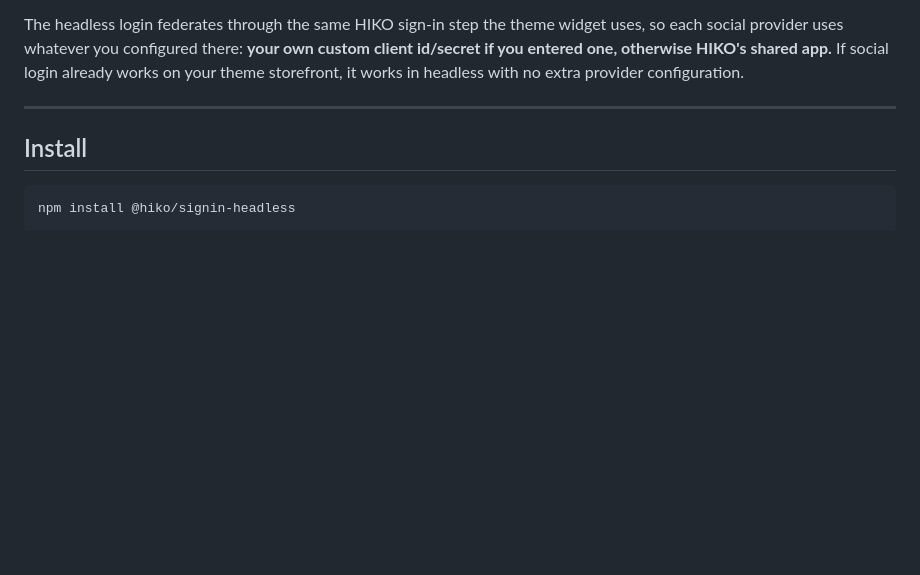
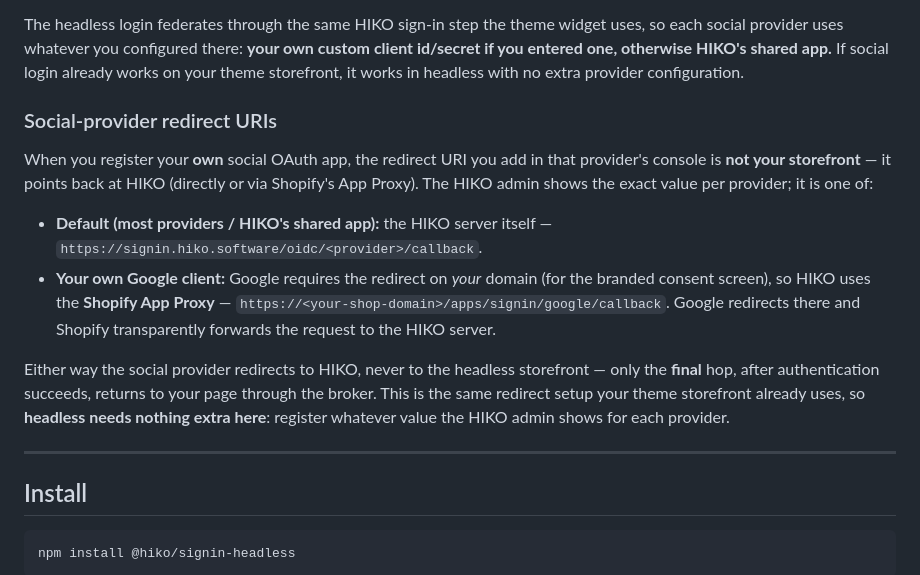
Before and after one commit to jackcylin/signin-headless, a Markdown page: README.md, the part around the change. Drawn GitHub-style; blank space fills up the shorter version.

Commit message:
docs: social-provider redirect URIs (HIKO callback vs own-Google app-proxy URL)

```diff
--- a/README.md
+++ b/README.md
@@ -140,6 +140,26 @@ uses, so each social provider uses whatever you configured there: **your own
 custom client id/secret if you entered one, otherwise HIKO's shared app.** If
 social login already works on your theme storefront, it works in headless with
 no extra provider configuration.
+
+### Social-provider redirect URIs
+
+When you register your **own** social OAuth app, the redirect URI you add in that
+provider's console is **not your storefront** — it points back at HIKO (directly
+or via Shopify's App Proxy). The HIKO admin shows the exact value per provider;
+it is one of:
+
+- **Default (most providers / HIKO's shared app):** the HIKO server itself —
+  `https://signin.hiko.software/oidc/<provider>/callback`.
+- **Your own Google client:** Google requires the redirect on *your* domain (for
+  the branded consent screen), so HIKO uses the **Shopify App Proxy** —
+  `https://<your-shop-domain>/apps/signin/google/callback`. Google redirects
+  there and Shopify transparently forwards the request to the HIKO server.
+
+Either way the social provider redirects to HIKO, never to the headless
+storefront — only the **final** hop, after authentication succeeds, returns to
+your page through the broker. This is the same redirect setup your theme
+storefront already uses, so **headless needs nothing extra here**: register
+whatever value the HIKO admin shows for each provider.
 
 ---
 
```
